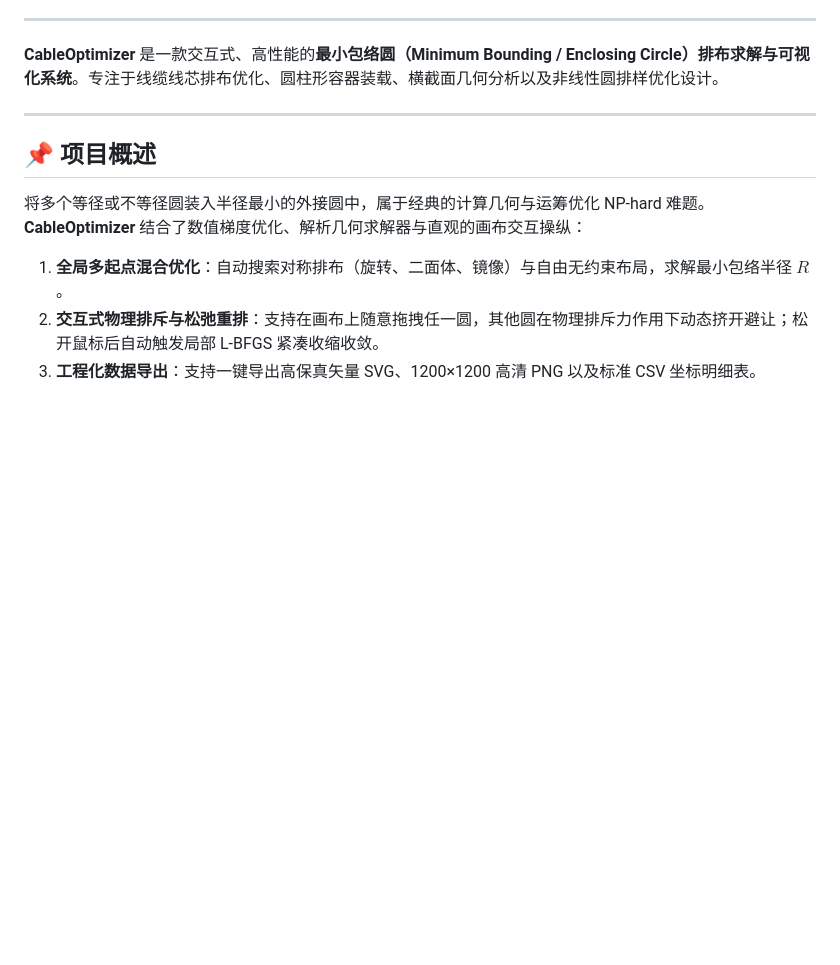
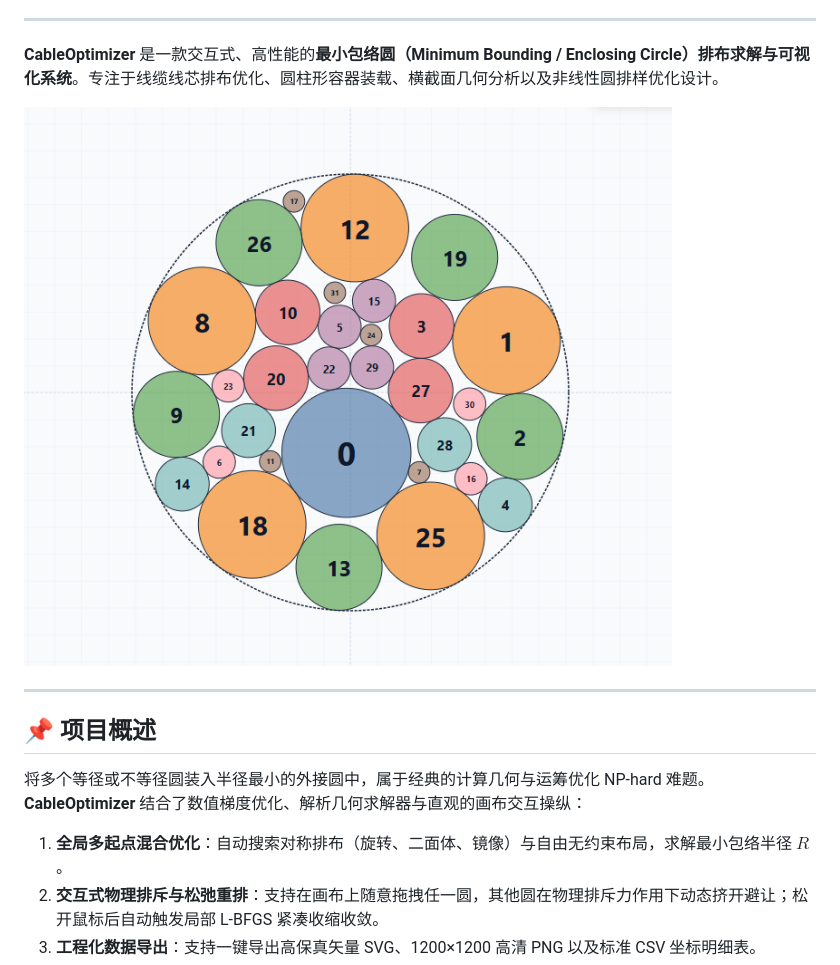
Before and after one commit to hebaizhong-del/Minimum-Bounding-Circle-Visual-Solver, a Markdown page: README_zh.md, the part around the change. Rendered like a GitHub page; pictures changed too: 17906578651638.png (added); blank space fills up the shorter version.

Commit message:
docs: add screenshots to README files
Include UI visual representations in both English and Chinese documentation to improve project clarity.

```diff
--- a/README_zh.md
+++ b/README_zh.md
@@ -25,6 +25,8 @@
 ---
 
 **CableOptimizer** 是一款交互式、高性能的**最小包络圆（Minimum Bounding / Enclosing Circle）排布求解与可视化系统**。专注于线缆线芯排布优化、圆柱形容器装载、横截面几何分析以及非线性圆排样优化设计。
+
+![CableOptimizer 界面截图与可视化效果](./17906578651638.png)
 
 ---
 
```
Also changed, not shown: README.md (+2 -0 lines), 17915912693328.png (added).
